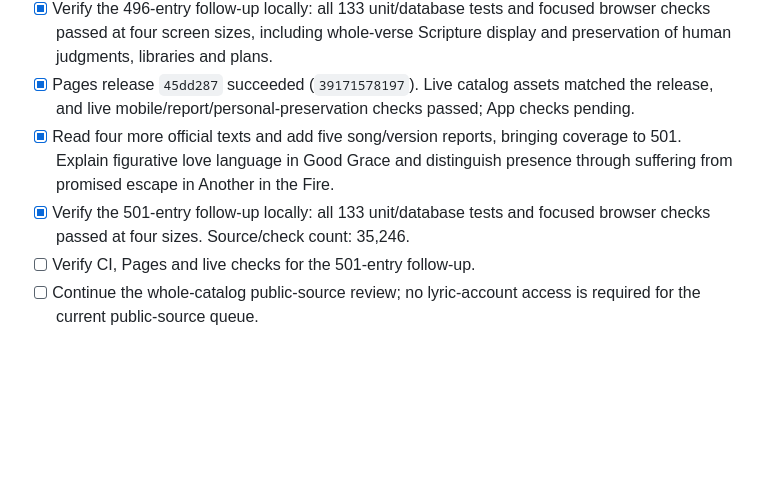
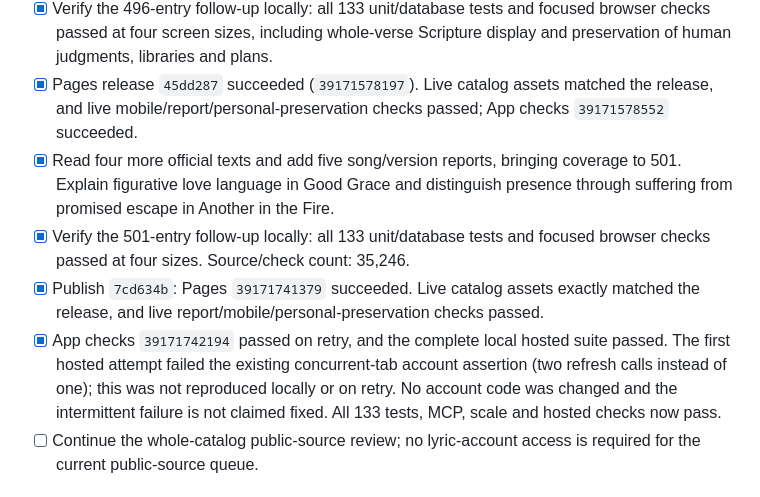
Before and after one commit to williambooth0803-ui/Worship-Song-Tool, a Markdown page: REQUESTS.md, the part around the change. Drawn GitHub-style; blank space fills up the shorter version.

Commit message:
Record live deployment and complete verification of 501 draft release

```diff
--- a/REQUESTS.md
+++ b/REQUESTS.md
@@ -96,13 +96,20 @@ blockers explicitly. Preserve personal assessments, recordings and workspaces.
   Scripture display and preservation of human judgments, libraries and plans.
 - [x] Pages release `45dd287` succeeded (`39171578197`). Live catalog assets
   matched the release, and live mobile/report/personal-preservation checks passed;
-  App checks pending.
+  App checks `39171578552` succeeded.
 - [x] Read four more official texts and add five song/version reports, bringing
   coverage to 501. Explain figurative love language in Good Grace and distinguish
   presence through suffering from promised escape in Another in the Fire.
 - [x] Verify the 501-entry follow-up locally: all 133 unit/database tests and
   focused browser checks passed at four sizes. Source/check count: 35,246.
-- [ ] Verify CI, Pages and live checks for the 501-entry follow-up.
+- [x] Publish `7cd634b`: Pages `39171741379` succeeded. Live catalog assets
+  exactly matched the release, and live report/mobile/personal-preservation checks
+  passed.
+- [x] App checks `39171742194` passed on retry, and the complete local hosted
+  suite passed. The first hosted attempt failed the existing concurrent-tab
+  account assertion (two refresh calls instead of one); this was not reproduced
+  locally or on retry. No account code was changed and the intermittent failure
+  is not claimed fixed. All 133 tests, MCP, scale and hosted checks now pass.
 - [ ] Continue the whole-catalog public-source review; no lyric-account access
   is required for the current public-source queue.
 
```
